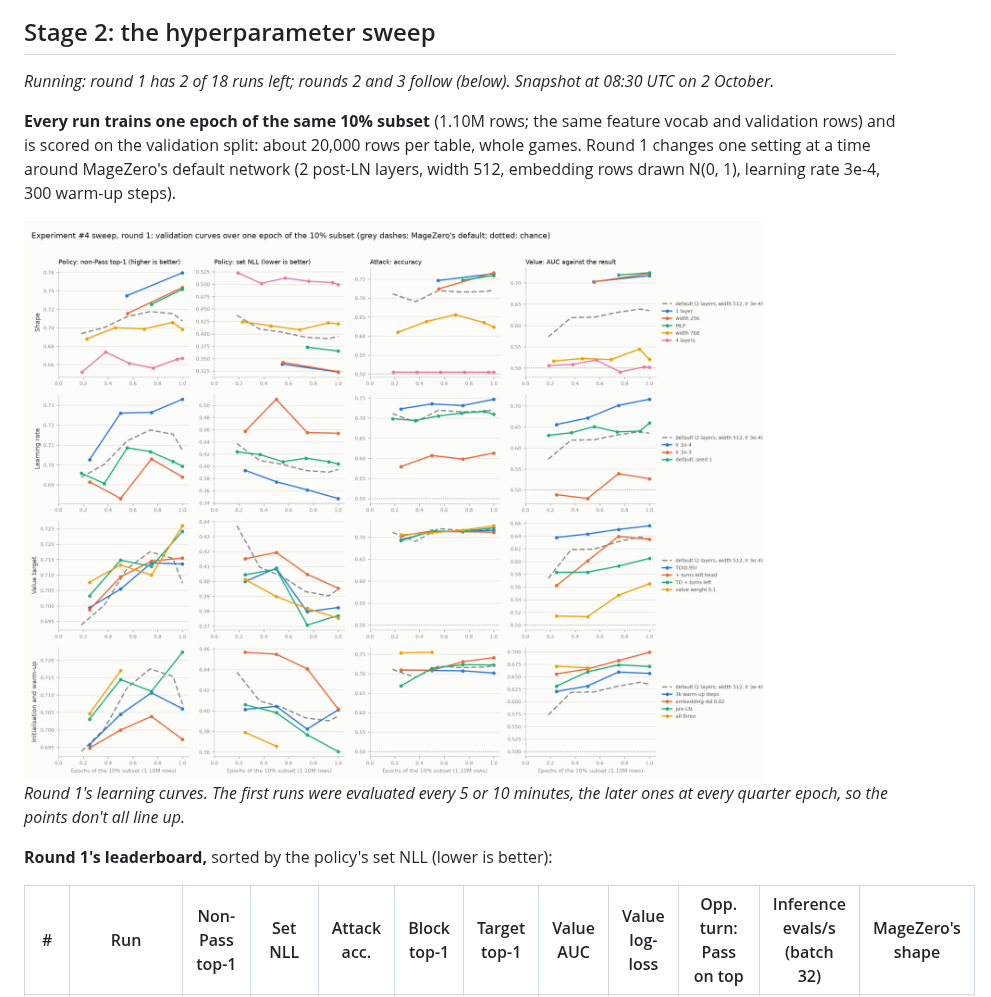
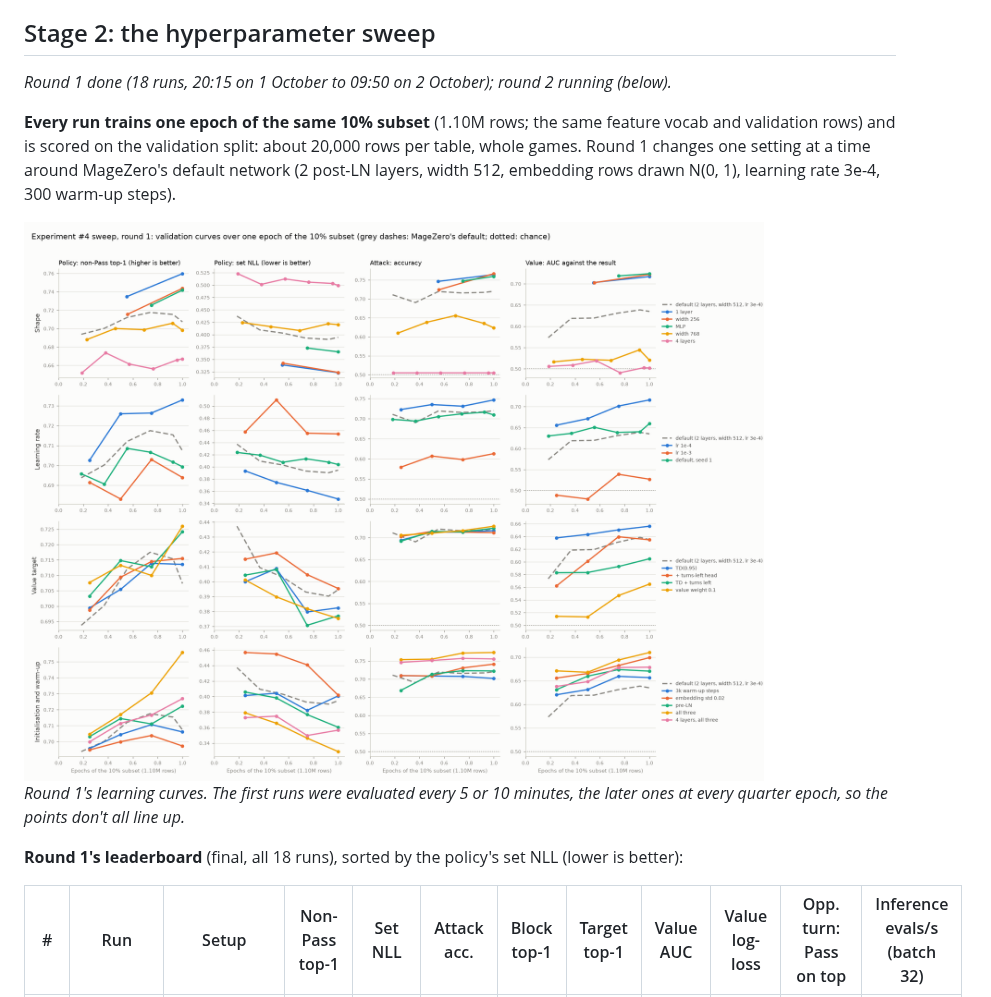
Before and after one commit to danieljbrooks/draft-zero, a Markdown page: docs/018-experiment4-results.md, the part around one of its changes. GitHub-like rendering; pictures changed too: docs/img/018-sweep-r1-light.png.

Commit message:
Docs/018: sweep round 1 final (18 runs): leaderboard and curves
Co-Authored-By: Claude Opus 5.5 <noreply@anthropic.com>

```diff
--- a/docs/018-experiment4-results.md
+++ b/docs/018-experiment4-results.md
@@ -162,8 +162,7 @@ against about 84 in the smoke build (which counted both block tables).
 
 ## Stage 2: the hyperparameter sweep
 
-*Running: round 1 has 2 of 18 runs left; rounds 2 and 3 follow (below). Snapshot at 08:30 UTC on 2
-October.*
+*Round 1 done (18 runs, 20:15 on 1 October to 09:50 on 2 October); round 2 running (below).*
 
 **Every run trains one epoch of the same 10% subset** (1.10M rows; the same feature vocab and
 validation rows) and is scored on the validation split: about 20,000 rows per table, whole games.
@@ -178,7 +177,7 @@ Round 1 changes one setting at a time around MageZero's default network (2 post-
 *Round 1's learning curves. The first runs were evaluated every 5 or 10 minutes, the later ones at
 every quarter epoch, so the points don't all line up.*
 
-**Round 1's leaderboard,** sorted by the policy's set NLL (lower is better):
+**Round 1's leaderboard** (final, all 18 runs), sorted by the policy's set NLL (lower is better):
 
-| # | Run | Non-Pass top-1 | Set NLL | Attack acc. | Block top-1 | Target top-1 | Value AUC | Value log-loss | Opp. turn: Pass on top | Inference evals/s (batch 32) | MageZero's shape |
+| # | Run | Setup | Non-Pass top-1 | Set NLL | Attack acc. | Block top-1 | Target top-1 | Value AUC | Value log-loss | Opp. turn: Pass on top | Inference evals/s (batch 32) |
 |---|---|---|---|---|---|---|---|---|---|---|---|
```
Also changed, not shown: other parts of docs/018-experiment4-results.md (+24 -48 lines), docs/img/018-sweep-r1-dark.png.
